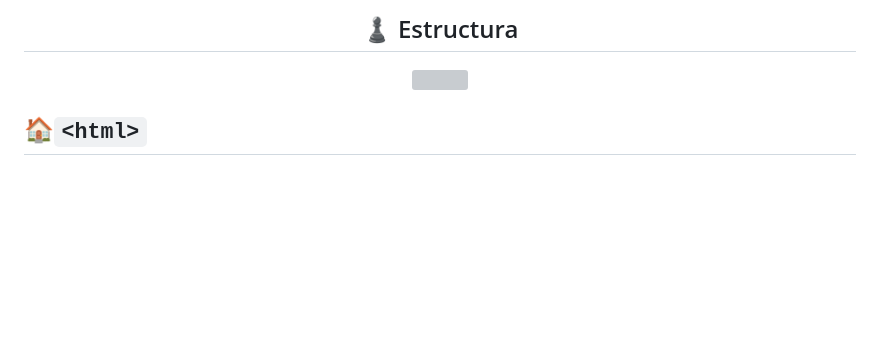
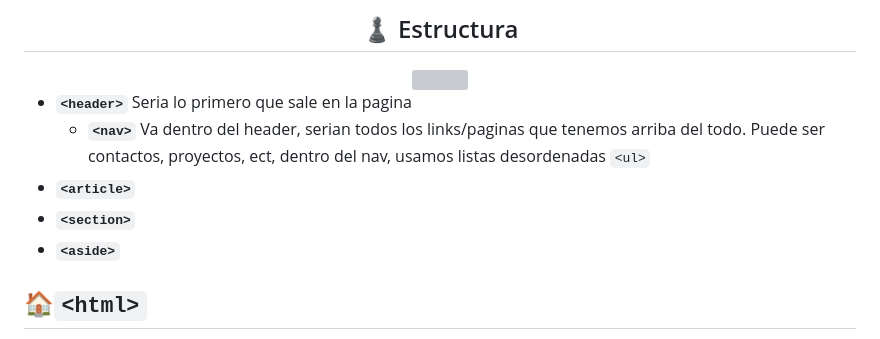
Before and after one commit to El-vertedero-de-Fabo/Working, a Markdown page: Html/README.md, the part around the change. Rendered like a GitHub page; blank space fills up the shorter version; grey boxes are pictures that could not be loaded.

Commit message:
Agregando las etiquetas para diseñar la pagina

```diff
--- a/Html/README.md
+++ b/Html/README.md
@@ -31,6 +31,11 @@
 <img width="500px" src="https://user-images.githubusercontent.com/55964635/221389043-4a08a7e0-2604-4bd6-8e77-fdbdd183aa14.png" alt="" />
 </div>
 
+- **`<header>`** Seria lo primero que sale en la pagina
+  - **`<nav>`** Va dentro del header, serian todos los links/paginas que tenemos arriba del todo. Puede ser contactos, proyectos, ect, dentro del nav, usamos listas desordenadas `<ul>`
+- **`<article>`**
+- **`<section>`**
+- **`<aside>`**
 
 ## **🏠`<html>`**
 
```
